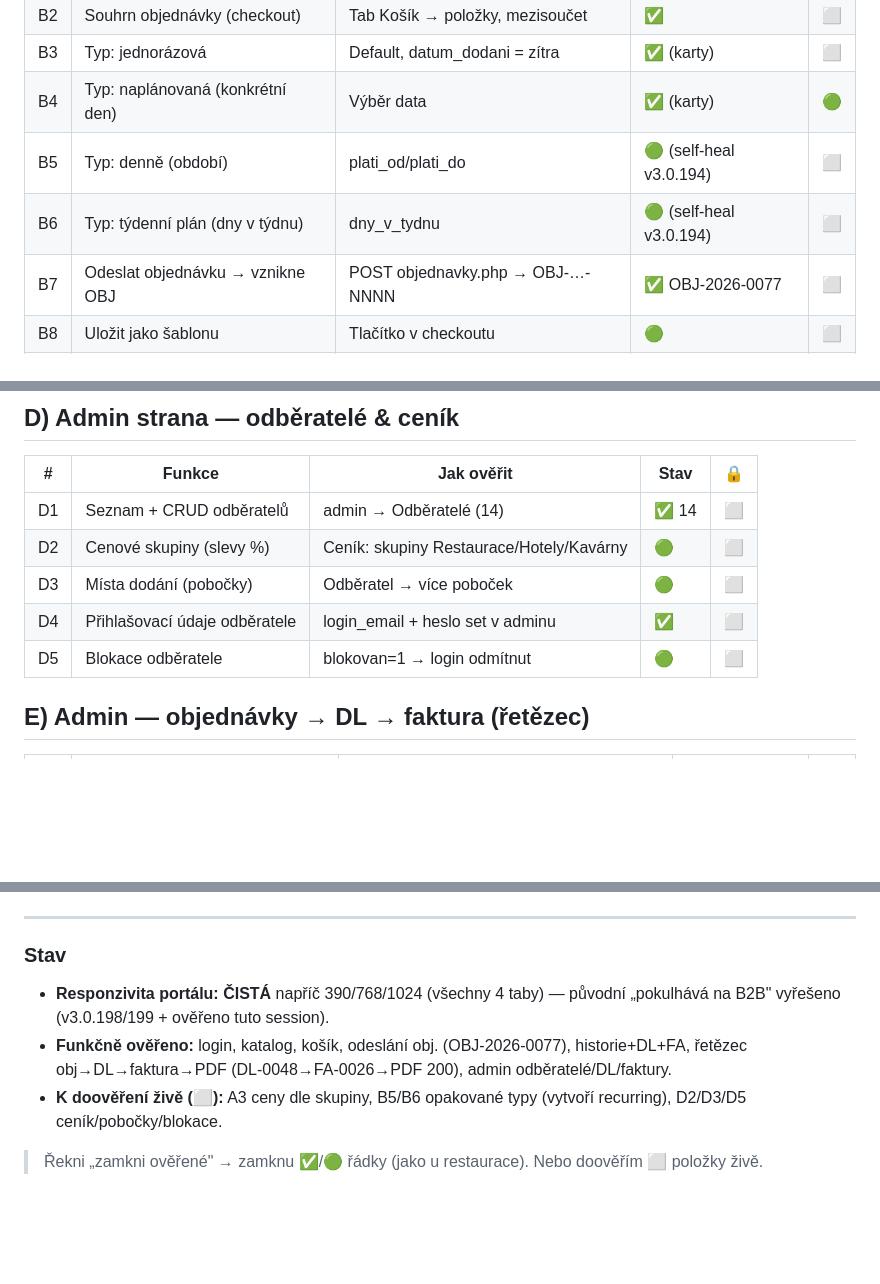
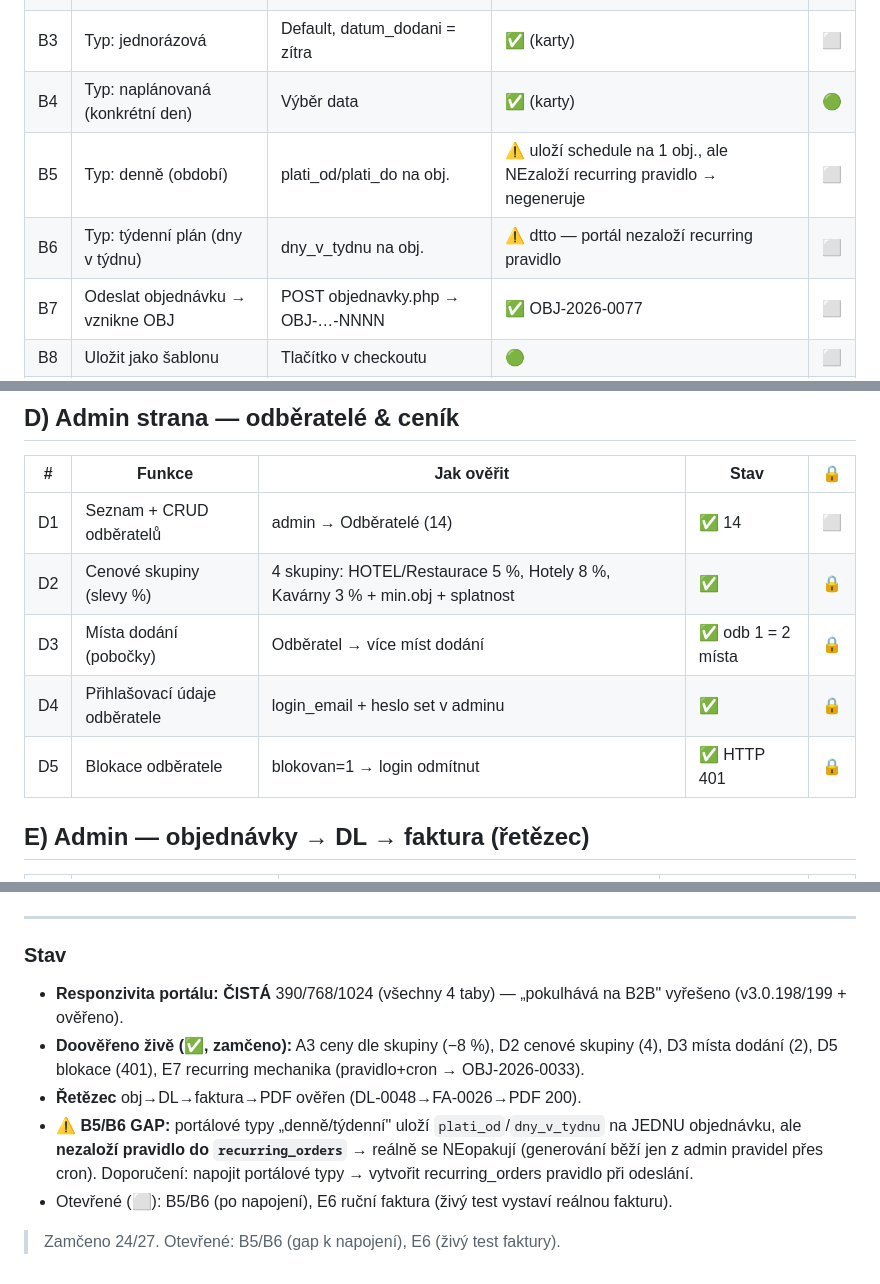
Before and after one commit to Chossekilla/appek, a Markdown page: docs/B2B-CHECKLIST.md, 3 parts joined by grey strips. Drawn GitHub-style; blank space fills up the shorter version.

Commit message:
docs(b2b): doověření ⬜ řádků — A3/D2/D3/D5/E7 ✅ zamčeno, B5/B6 gap zdokumentován
Živé doověření (user „tohle prověř"):
• A3 ceny dle cenové skupiny ✅ (Hotely 8 % → 18→16,56 Kč, sleva_pct=8)
• D2 cenové skupiny ✅ (4: HOTEL/Restaurace 5%, Hotely 8%, Kavárny 3% + min.obj + splatnost)
• D3 místa dodání ✅ (odb 1 = 2 místa)
• D5 blokace ✅ (blokovan=1 → login HTTP 401)
• E7 recurring mechanika ✅ (pravidlo + cron_recurring → OBJ-2026-0033, anti-dup)
• ⚠️ B5/B6 GAP: portálové typy denně/týdenní uloží plati_od/dny_v_tydnu na 1 obj., ale
  NEzaloží recurring_orders pravidlo → reálně se neopakují. Generování běží jen z admin
  pravidel. Doporučení: napojit portál → recurring_orders při odeslání.
Zamčeno 24/27. Bez kódové změny (jen ověření + doc).

Co-Authored-By: Claude Opus 4.8 <noreply@anthropic.com>

```diff
--- a/docs/B2B-CHECKLIST.md
+++ b/docs/B2B-CHECKLIST.md
@@ -21,8 +21,8 @@
 | B2 | Souhrn objednávky (checkout) | Tab Košík → položky, mezisoučet | ✅ | ⬜ |
 | B3 | Typ: jednorázová | Default, datum_dodani = zítra | ✅ (karty) | ⬜ |
 | B4 | Typ: naplánovaná (konkrétní den) | Výběr data | ✅ (karty) | 🟢 |
-| B5 | Typ: denně (období) | plati_od/plati_do | 🟢 (self-heal v3.0.194) | ⬜ |
-| B6 | Typ: týdenní plán (dny v týdnu) | dny_v_tydnu | 🟢 (self-heal v3.0.194) | ⬜ |
+| B5 | Typ: denně (období) | plati_od/plati_do na obj. | ⚠️ uloží schedule na 1 obj., ale NEzaloží recurring pravidlo → negeneruje | ⬜ |
+| B6 | Typ: týdenní plán (dny v týdnu) | dny_v_tydnu na obj. | ⚠️ dtto — portál nezaloží recurring pravidlo | ⬜ |
 | B7 | Odeslat objednávku → vznikne OBJ | POST objednavky.php → OBJ-…-NNNN | ✅ OBJ-2026-0077 | ⬜ |
 | B8 | Uložit jako šablonu | Tlačítko v checkoutu | 🟢 | ⬜ |
 | B9 | Zopakovat poslední objednávku | „🔁 Znovu" → naplní košík | ✅ (reorder) | ⬜ |
@@ -40,10 +40,10 @@
 | # | Funkce | Jak ověřit | Stav | 🔒 |
 |---|--------|-----------|------|------|
 | D1 | Seznam + CRUD odběratelů | admin → Odběratelé (14) | ✅ 14 | ⬜ |
-| D2 | Cenové skupiny (slevy %) | Ceník: skupiny Restaurace/Hotely/Kavárny | 🟢 | ⬜ |
-| D3 | Místa dodání (pobočky) | Odběratel → více poboček | 🟢 | ⬜ |
-| D4 | Přihlašovací údaje odběratele | login_email + heslo set v adminu | ✅ | ⬜ |
-| D5 | Blokace odběratele | blokovan=1 → login odmítnut | 🟢 | ⬜ |
+| D2 | Cenové skupiny (slevy %) | 4 skupiny: HOTEL/Restaurace 5 %, Hotely 8 %, Kavárny 3 % + min.obj + splatnost | ✅ | 🔒 |
+| D3 | Místa dodání (pobočky) | Odběratel → více míst dodání | ✅ odb 1 = 2 místa | 🔒 |
+| D4 | Přihlašovací údaje odběratele | login_email + heslo set v adminu | ✅ | 🔒 |
+| D5 | Blokace odběratele | blokovan=1 → login odmítnut | ✅ HTTP 401 | 🔒 |
 
 ## E) Admin — objednávky → DL → faktura (řetězec)
 | # | Funkce | Jak ověřit | Stav | 🔒 |
@@ -68,8 +69,10 @@
 ---
 
 ### Stav
-- **Responzivita portálu: ČISTÁ** napříč 390/768/1024 (všechny 4 taby) — původní „pokulhává na B2B" vyřešeno (v3.0.198/199 + ověřeno tuto session).
-- **Funkčně ověřeno:** login, katalog, košík, odeslání obj. (OBJ-2026-0077), historie+DL+FA, řetězec obj→DL→faktura→PDF (DL-0048→FA-0026→PDF 200), admin odběratelé/DL/faktury.
-- **K doověření živě (⬜):** A3 ceny dle skupiny, B5/B6 opakované typy (vytvoří recurring), D2/D3/D5 ceník/pobočky/blokace.
+- **Responzivita portálu: ČISTÁ** 390/768/1024 (všechny 4 taby) — „pokulhává na B2B" vyřešeno (v3.0.198/199 + ověřeno).
+- **Doověřeno živě (✅, zamčeno):** A3 ceny dle skupiny (−8 %), D2 cenové skupiny (4), D3 místa dodání (2), D5 blokace (401), E7 recurring mechanika (pravidlo+cron → OBJ-2026-0033).
+- **Řetězec** obj→DL→faktura→PDF ověřen (DL-0048→FA-0026→PDF 200).
+- ⚠️ **B5/B6 GAP:** portálové typy „denně/týdenní" uloží `plati_od`/`dny_v_tydnu` na JEDNU objednávku, ale **nezaloží pravidlo do `recurring_orders`** → reálně se NEopakují (generování běží jen z admin pravidel přes cron). Doporučení: napojit portálové typy → vytvořit recurring_orders pravidlo při odeslání.
+- Otevřené (⬜): B5/B6 (po napojení), E6 ruční faktura (živý test vystaví reálnou fakturu).
 
-> Řekni „zamkni ověřené" → zamknu ✅/🟢 řádky (jako u restaurace). Nebo doověřím ⬜ položky živě.
+> Zamčeno 24/27. Otevřené: B5/B6 (gap k napojení), E6 (živý test faktury).
```
Also changed, not shown: other parts of docs/B2B-CHECKLIST.md (+2 -1 lines).
